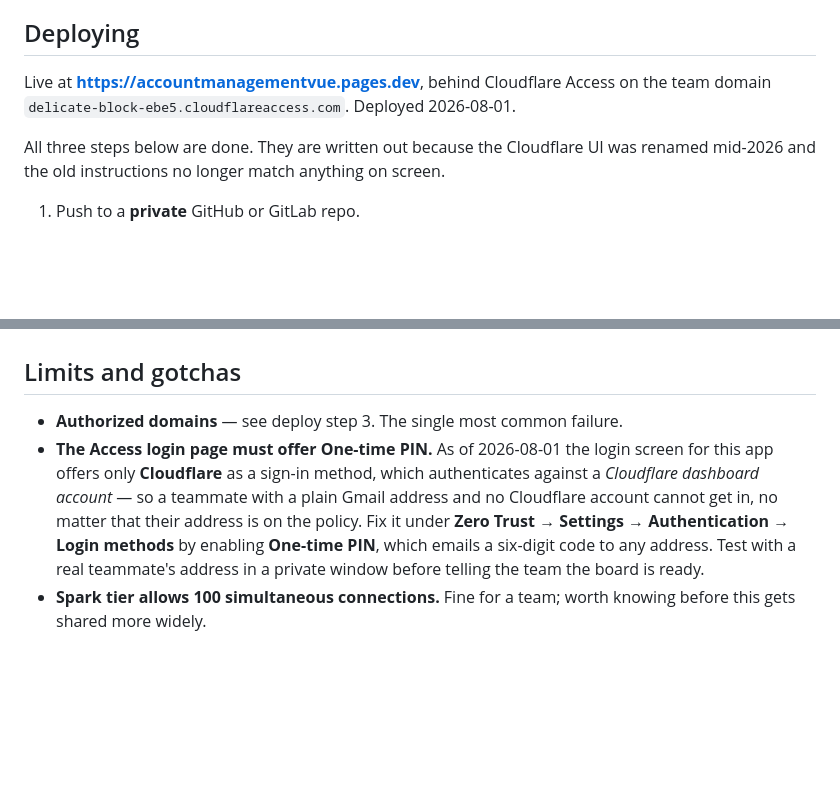
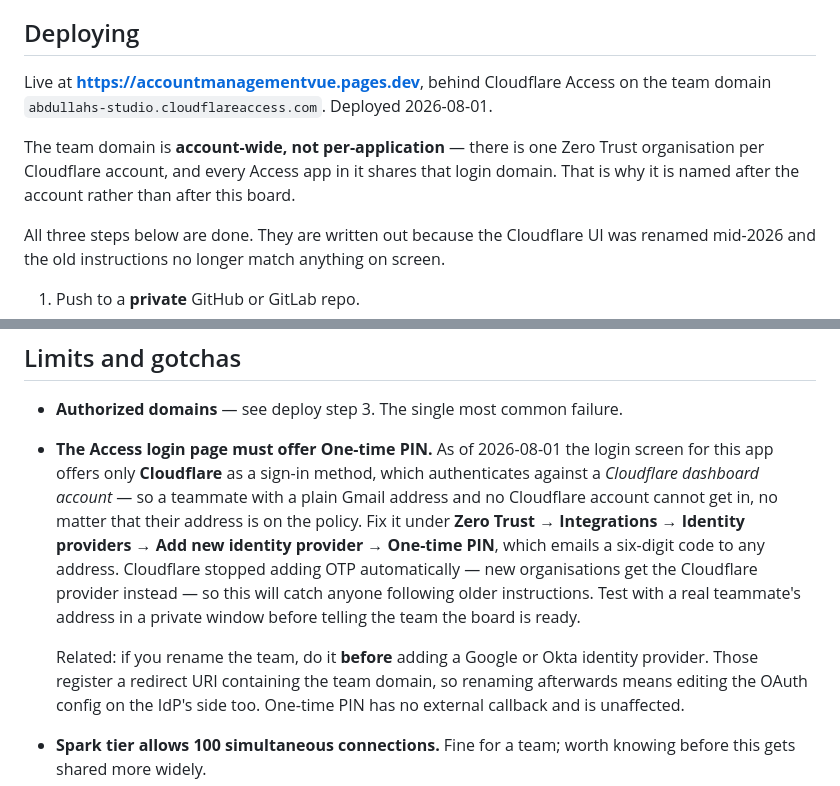
Before and after one commit to MAbdullah19/AccountManagementVue, a Markdown page: README.md, 2 parts joined by grey strips. GitHub-like rendering; blank space fills up the shorter version.

Commit message:
Record the renamed team domain and the real location of One-time PIN
Team domain is now abdullahs-studio.cloudflareaccess.com, renamed from the
auto-generated name. Notes that this is account-wide rather than per-app, since
that is the thing that makes the naming choice non-obvious.

Corrects where One-time PIN lives: Integrations > Identity providers, not
Settings. Cloudflare no longer adds OTP automatically, which is the actual
reason the login page offers only the Cloudflare account method.

Adds the ordering constraint worth knowing: rename the team before adding a
Google or Okta IdP, because their redirect URIs embed the team domain.

```diff
--- a/README.md
+++ b/README.md
@@ -163,7 +163,11 @@ explaining what to fix rather than failing silently.
 ## Deploying
 
 Live at **<https://accountmanagementvue.pages.dev>**, behind Cloudflare Access on
-the team domain `delicate-block-ebe5.cloudflareaccess.com`. Deployed 2026-08-01.
+the team domain `abdullahs-studio.cloudflareaccess.com`. Deployed 2026-08-01.
+
+The team domain is **account-wide, not per-application** — there is one Zero Trust
+organisation per Cloudflare account, and every Access app in it shares that login
+domain. That is why it is named after the account rather than after this board.
 
 All three steps below are done. They are written out because the Cloudflare UI
 was renamed mid-2026 and the old instructions no longer match anything on screen.
@@ -321,10 +325,17 @@ on `visibilitychange` covers a listener that died while the laptop was asleep.
   screen for this app offers only **Cloudflare** as a sign-in method, which
   authenticates against a *Cloudflare dashboard account* — so a teammate with a
   plain Gmail address and no Cloudflare account cannot get in, no matter that
-  their address is on the policy. Fix it under **Zero Trust → Settings →
-  Authentication → Login methods** by enabling **One-time PIN**, which emails a
-  six-digit code to any address. Test with a real teammate's address in a private
-  window before telling the team the board is ready.
+  their address is on the policy. Fix it under **Zero Trust → Integrations →
+  Identity providers → Add new identity provider → One-time PIN**, which emails a
+  six-digit code to any address. Cloudflare stopped adding OTP automatically —
+  new organisations get the Cloudflare provider instead — so this will catch
+  anyone following older instructions. Test with a real teammate's address in a
+  private window before telling the team the board is ready.
+
+  Related: if you rename the team, do it **before** adding a Google or Okta
+  identity provider. Those register a redirect URI containing the team domain,
+  so renaming afterwards means editing the OAuth config on the IdP's side too.
+  One-time PIN has no external callback and is unaffected.
 - **Spark tier allows 100 simultaneous connections.** Fine for a team; worth
   knowing before this gets shared more widely.
 - **A rule validation failure rejects the whole write** and surfaces as a
```
